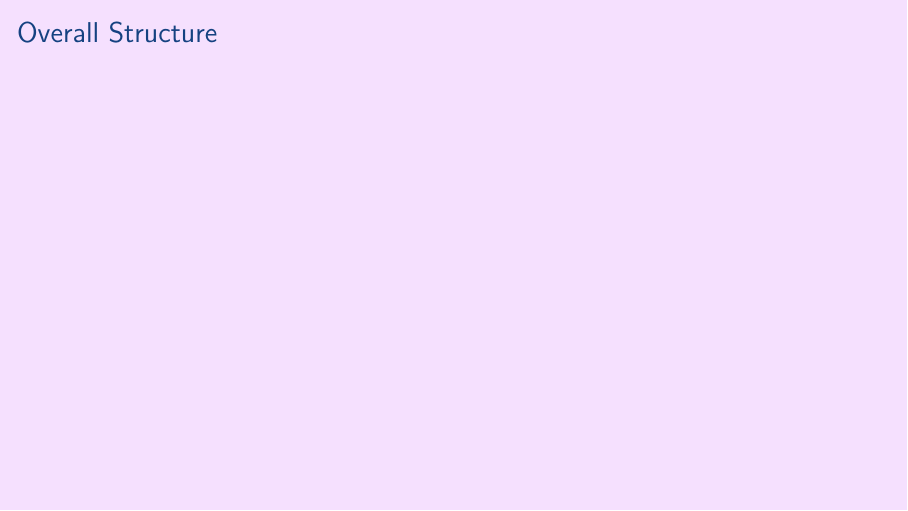
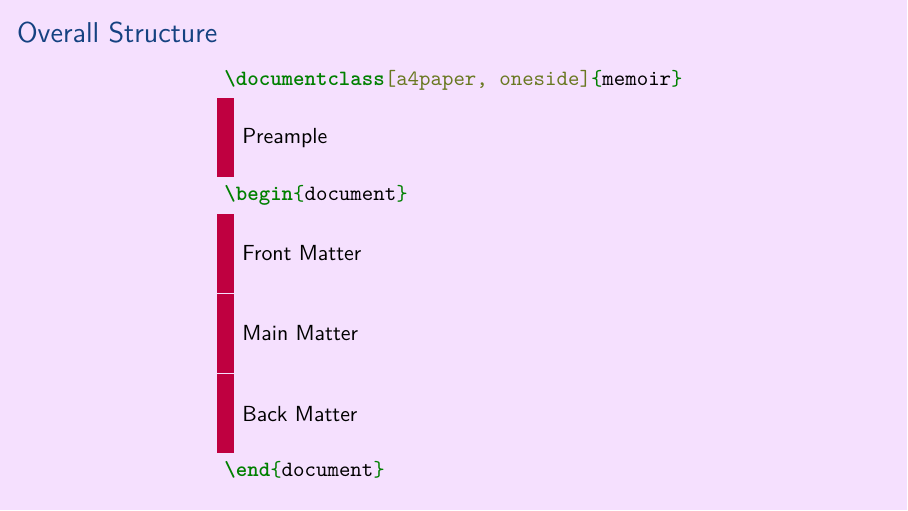
Before and after one commit to aslakjohansen/prosa-latex, LaTeX slides (doc/introduction_presentation.tex, which reads doc/introduction_contents.tex): page 19 of 67. Compiled offline with XeLaTeX.

Commit message:
Made initial version of figure showing the overall structure of a latex document

```diff
--- a/doc/introduction_contents.tex
+++ b/doc/introduction_contents.tex
@@ -290,8 +290,30 @@ lualatex -shell-escape document.tex
 \subsection{Overall Structure}
 \begin{frame}[fragile]
   \frametitle{Overall Structure}
-  \vspace{3mm}
+  \begin{tikzpicture}[remember picture,overlay]
+    \newcommand{\height}[0]{14mm}
+    \newcommand{\width}[0]{3mm}
 
+    \coordinate (top) at ([yshift=34mm]current page.center);
+
+    \node[anchor=north] (docclass) at (top) {\mintinline{latex}{\documentclass[a4paper, oneside]{memoir}}};
+
+    \node[rectangle,anchor=north west,fill=purple,minimum height=\height,minimum width=\width] (pa) at (docclass.south west) {};
+    \node[anchor=west] () at (pa.east) {Preample};
+
+    \node[anchor=north west] (begin) at (pa.south west) {\mintinline{latex}{\begin{document}}};
+
+    \node[rectangle,anchor=north west,fill=purple,minimum height=\height,minimum width=\width] (fm) at (begin.south west) {};
+    \node[anchor=west] () at (fm.east) {Front Matter};
+
+    \node[rectangle,anchor=north west,fill=purple,minimum height=\height,minimum width=\width] (main) at (fm.south west) {};
+    \node[anchor=west] () at (main.east) {Main Matter};
+
+    \node[rectangle,anchor=north west,fill=purple,minimum height=\height,minimum width=\width] (bm) at (main.south west) {};
+    \node[anchor=west] () at (bm.east) {Back Matter};
+
+    \node[anchor=north west] (end) at (bm.south west) {\mintinline{latex}{\end{document}}};
+  \end{tikzpicture}
 \end{frame}
 
 \subsection{Packages}
```
